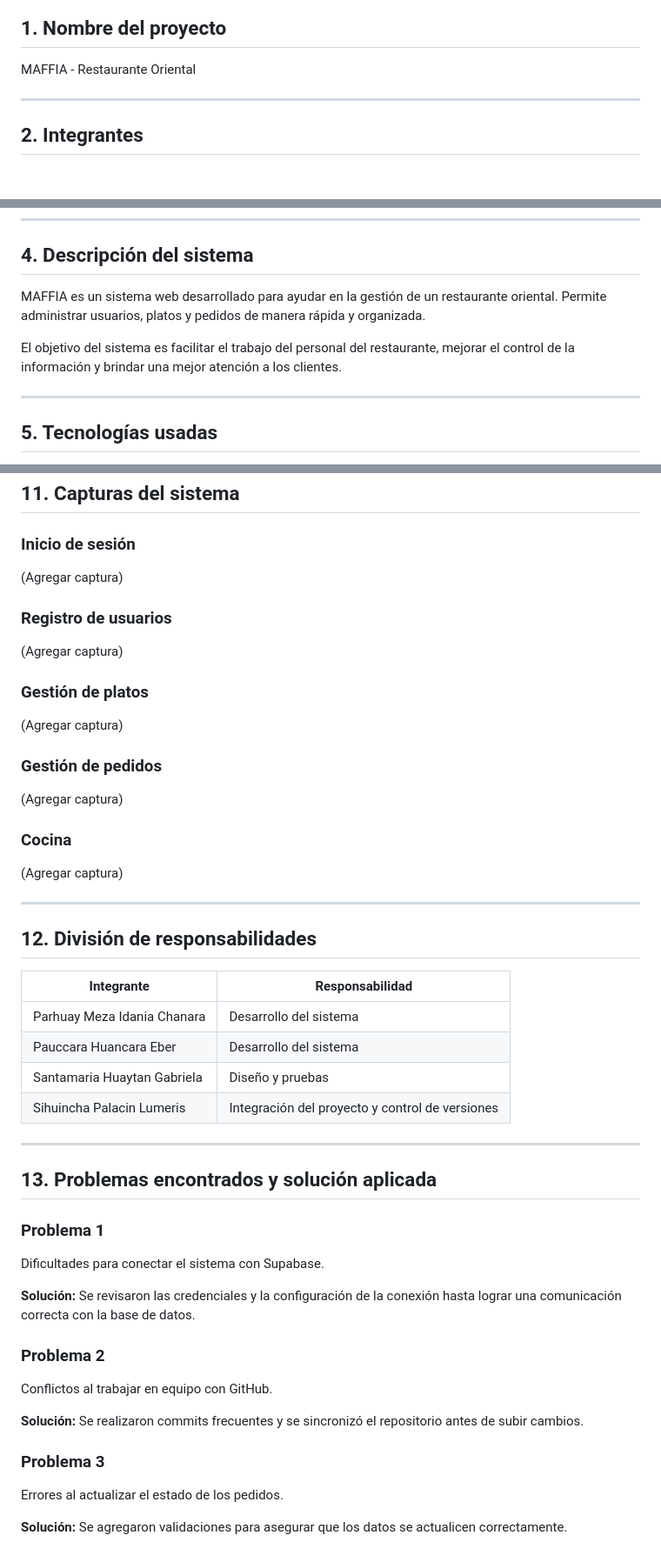
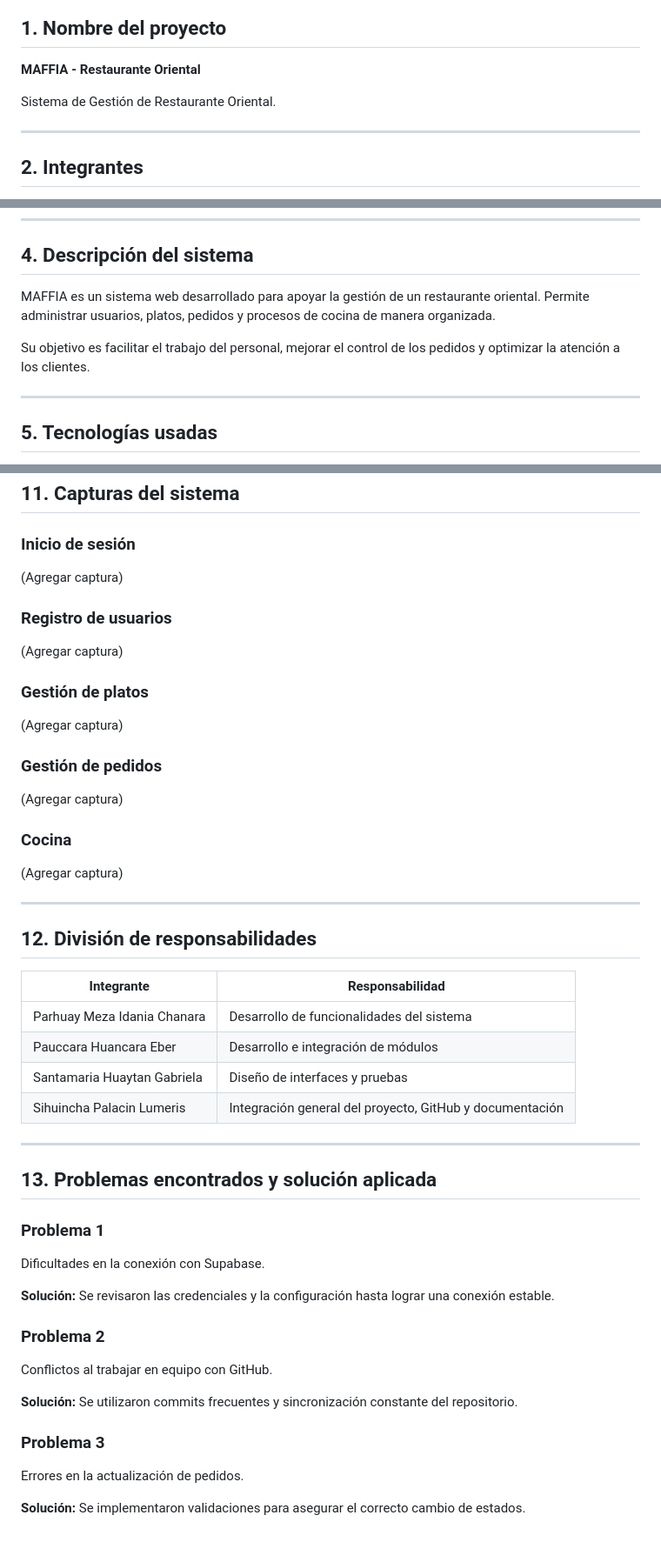
Before and after one commit to Lumeris-SP/Sistema-de-gesti-n-de-restaurante, a Markdown page: README.md, 3 parts joined by grey strips. Shown at 87% size. GitHub-like rendering; blank space fills up the shorter version.

```diff
--- a/README.md
+++ b/README.md
@@ -2,7 +6,9 @@
 
 ## 1. Nombre del proyecto
 
-MAFFIA - Restaurante Oriental
+**MAFFIA - Restaurante Oriental**
+
+Sistema de Gestión de Restaurante Oriental.
 
 ---
 
@@ -23,9 +33,9 @@ Sistema de Gestión de Restaurante.
 
 ## 4. Descripción del sistema
 
-MAFFIA es un sistema web desarrollado para ayudar en la gestión de un restaurante oriental. Permite administrar usuarios, platos y pedidos de manera rápida y organizada.
+MAFFIA es un sistema web desarrollado para apoyar la gestión de un restaurante oriental. Permite administrar usuarios, platos, pedidos y procesos de cocina de manera organizada.
 
-El objetivo del sistema es facilitar el trabajo del personal del restaurante, mejorar el control de la información y brindar una mejor atención a los clientes.
+Su objetivo es facilitar el trabajo del personal, mejorar el control de los pedidos y optimizar la atención a los clientes.
 
 ---
 
@@ -128,23 +137,18 @@ Contraseña: __________
 ## 11. Capturas del sistema
 
 ### Inicio de sesión
-
 (Agregar captura)
 
 ### Registro de usuarios
-
 (Agregar captura)
 
 ### Gestión de platos
-
 (Agregar captura)
 
 ### Gestión de pedidos
-
 (Agregar captura)
 
 ### Cocina
-
 (Agregar captura)
 
 ---
@@ -153,29 +157,26 @@ Contraseña: __________
 
 | Integrante | Responsabilidad |
 |------------|----------------|
-| Parhuay Meza Idania Chanara | Desarrollo del sistema |
-| Pauccara Huancara Eber | Desarrollo del sistema |
-| Santamaria Huaytan Gabriela | Diseño y pruebas |
-| Sihuincha Palacin Lumeris | Integración del proyecto y control de versiones |
+| Parhuay Meza Idania Chanara | Desarrollo de funcionalidades del sistema |
+| Pauccara Huancara Eber | Desarrollo e integración de módulos |
+| Santamaria Huaytan Gabriela | Diseño de interfaces y pruebas |
+| Sihuincha Palacin Lumeris | Integración general del proyecto, GitHub y documentación |
 
 ---
 
 ## 13. Problemas encontrados y solución aplicada
 
 ### Problema 1
+Dificultades en la conexión con Supabase.
 
-Dificultades para conectar el sistema con Supabase.
-
-**Solución:** Se revisaron las credenciales y la configuración de la conexión hasta lograr una comunicación correcta con la base de datos.
+**Solución:** Se revisaron las credenciales y la configuración hasta lograr una conexión estable.
 
 ### Problema 2
-
 Conflictos al trabajar en equipo con GitHub.
 
-**Solución:** Se realizaron commits frecuentes y se sincronizó el repositorio antes de subir cambios.
+**Solución:** Se utilizaron commits frecuentes y sincronización constante del repositorio.
 
 ### Problema 3
+Errores en la actualización de pedidos.
 
-Errores al actualizar el estado de los pedidos.
-
-**Solución:** Se agregaron validaciones para asegurar que los datos se actualicen correctamente.
+**Solución:** Se implementaron validaciones para asegurar el correcto cambio de estados.
```
Also changed, not shown: other parts of README.md (+21 -14 lines).
